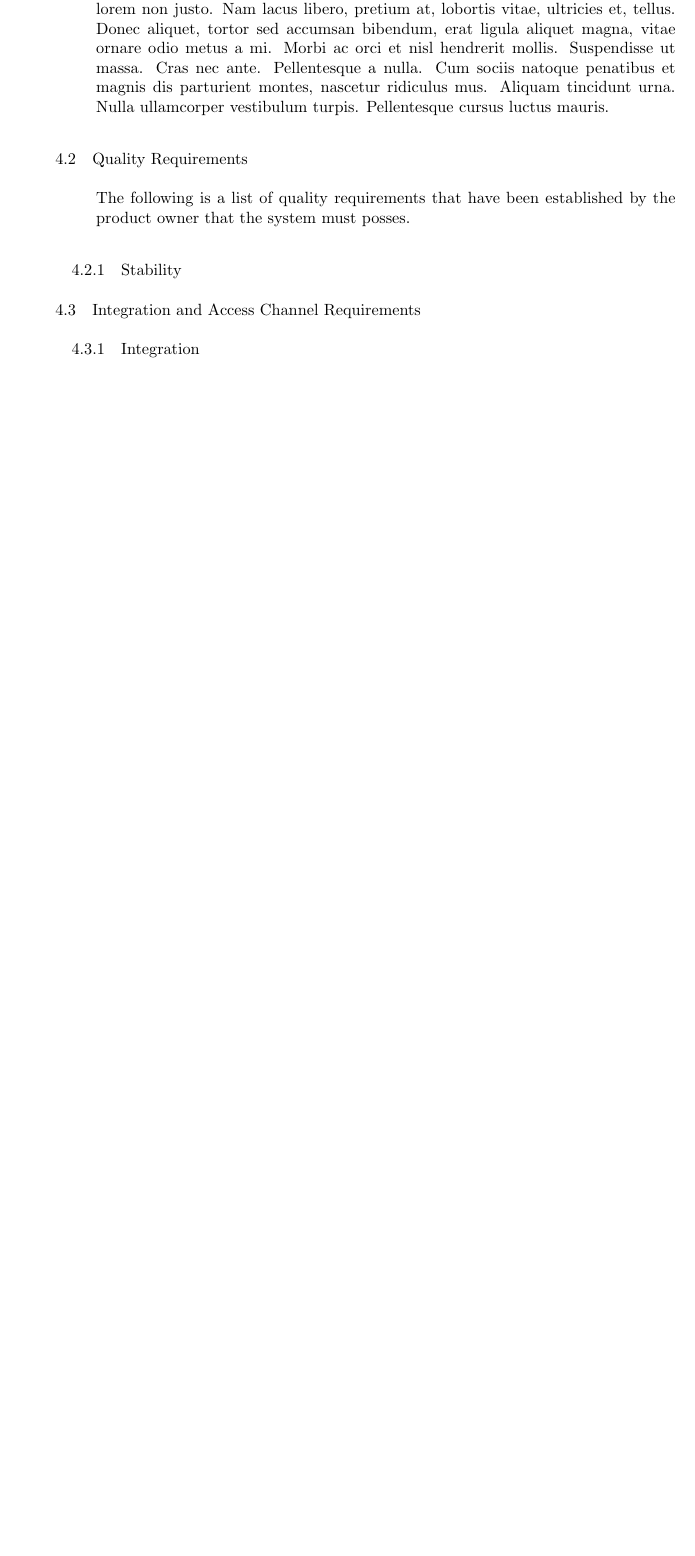
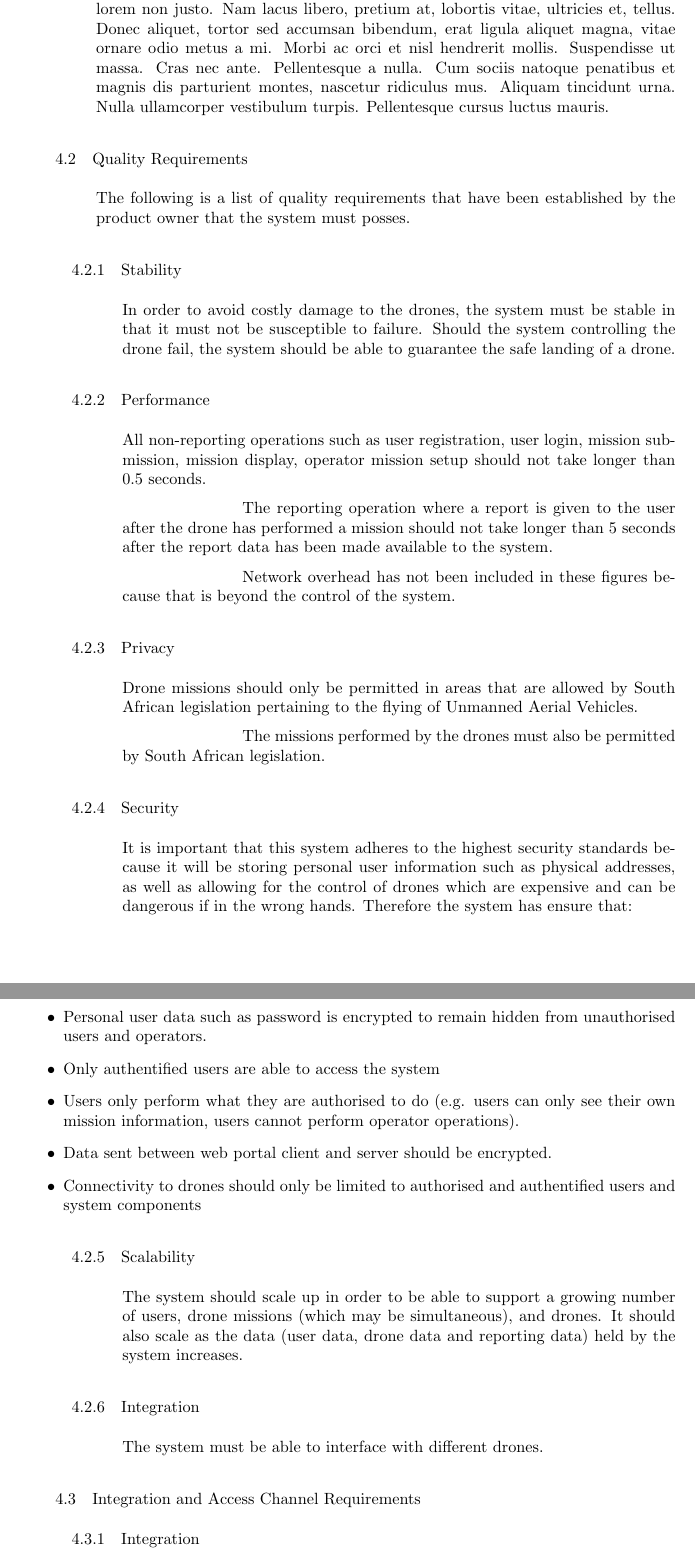
Before and after one commit to vuyaniShabangu/now.next, a LaTeX document (Documentation/ArchitecturalRequirements/COS301 Architecture Specification requirements.tex): part of page 4 of 5 before the commit and two parts of pages 4 and 5 of 6 after it, the two joined at a grey line, cut so that both start at the same text, the shorter picture padded with empty space. Compiled offline with pdfLaTeX.

Commit message:
Added some quality requirements.

```diff
--- a/Documentation/ArchitecturalRequirements/COS301 Architecture Specification requirements.tex
+++ b/Documentation/ArchitecturalRequirements/COS301 Architecture Specification requirements.tex
@@ -161,7 +161,35 @@
 			The following is a list of quality requirements that have been established by the product owner that the system must posses.
 			\subsubsection{Stability}
 				\setlength{\leftskip}{61px}
+			 	In order to avoid costly damage to the drones, the system must be stable in that it must not be susceptible to failure. Should the system controlling the drone fail, the system should be able to guarantee the safe landing of a drone.
 
+			\subsubsection{Performance}
+			All non-reporting operations such as user registration, user login, mission submission, mission display, operator mission setup should not take longer than 0.5 seconds.
+
+			The reporting operation where a report is given to the user after the drone has performed a mission should not take longer than 5 seconds after the report data has been made available to the system.
+
+			Network overhead has not been included in these figures because that is beyond the control of the system.
+
+			\subsubsection{Privacy}
+			Drone missions should only be permitted in areas that are allowed by South African legislation pertaining to the flying of Unmanned Aerial Vehicles.
+
+			The missions performed by the drones must also be permitted by South African legislation.
+
+			\subsubsection{Security}
+			It is important that this system adheres to the highest security standards because it will be storing personal user information such as physical addresses, as well as allowing for the control of drones which are expensive and can be dangerous if in the wrong hands. Therefore the system has ensure that:
+			\begin{itemize}
+				\item Personal user data such as password is encrypted to remain hidden from unauthorised users and operators.
+				\item Only authentified users are able to access the system
+				\item Users only perform what they are authorised to do (e.g. users can only see their own mission information, users cannot perform operator operations).
+				\item Data sent between web portal client and server should be encrypted.
+				\item Connectivity to drones should only be limited to authorised and authentified users and system components
+			\end{itemize}
+
+			\subsubsection{Scalability}
+			The system should scale up in order to be able to support a growing number of users, drone missions (which may be simultaneous), and drones. It should also scale as the data (user data, drone data and reporting data) held by the system increases.
+
+			\subsubsection{Integration}
+			The system must be able to interface with different drones.
 		\subsection{Integration and Access Channel Requirements}%%Sello
 		%Here just speak about what the system is expected to integrate with. Write about how it is suppose to be accessable to 			%web for users and operators.  It must also be able to interact with different types of drones.
 		\subsubsection{Integration}
```
Also changed, not shown: Documentation/ArchitecturalRequirements/COS301 Architecture Specification requirements.pdf.
